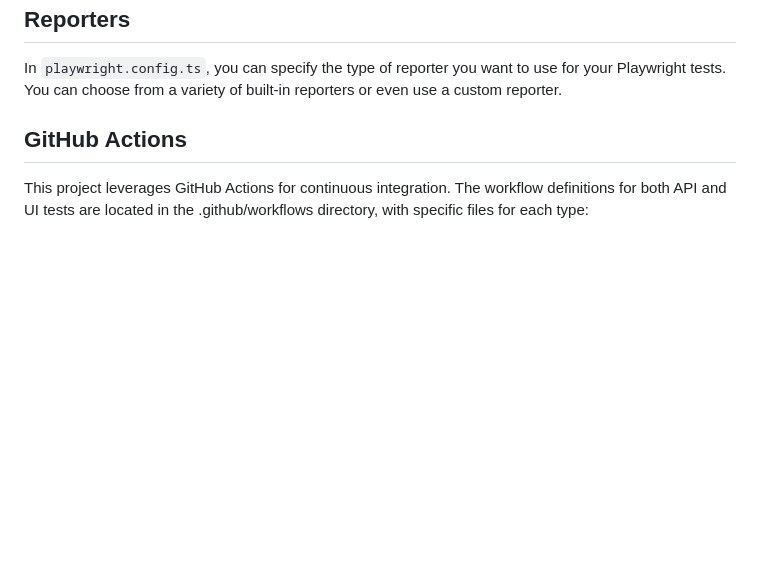
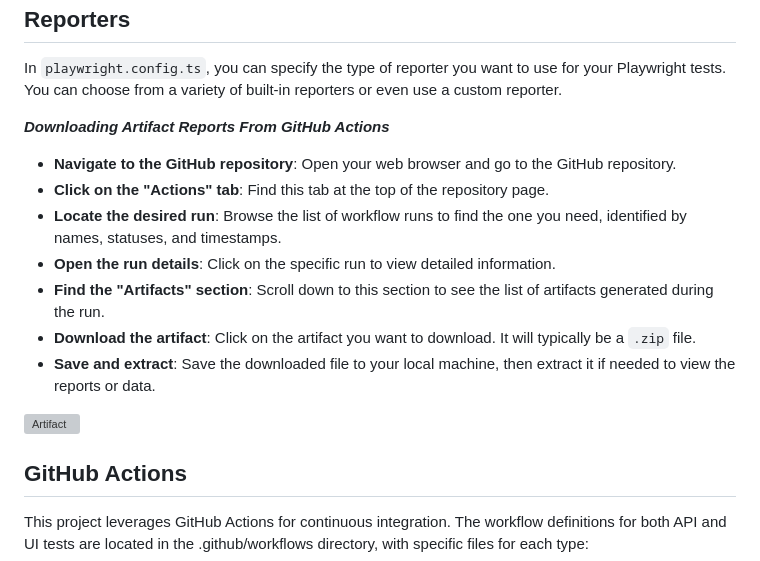
Before and after one commit to JayalakshmiShetty/gamdom, a Markdown page: README.md, the part around the change. Drawn GitHub-style; blank space fills up the shorter version; grey boxes are pictures that could not be loaded.

```diff
--- a/README.md
+++ b/README.md
@@ -51,6 +51,18 @@ Ensure that the following software is installed:
 
 ## Reporters
 In `playwright.config.ts`, you can specify the type of reporter you want to use for your Playwright tests. You can choose from a variety of built-in reporters or even use a custom reporter.
+
+***Downloading Artifact Reports From GitHub Actions***
+
+- **Navigate to the GitHub repository**: Open your web browser and go to the GitHub repository.
+- **Click on the "Actions" tab**: Find this tab at the top of the repository page.
+- **Locate the desired run**: Browse the list of workflow runs to find the one you need, identified by names, statuses, and timestamps.
+- **Open the run details**: Click on the specific run to view detailed information.
+- **Find the "Artifacts" section**: Scroll down to this section to see the list of artifacts generated during the run.
+- **Download the artifact**: Click on the artifact you want to download. It will typically be a `.zip` file.
+- **Save and extract**: Save the downloaded file to your local machine, then extract it if needed to view the reports or data.
+
+![Artifact](https://github.com/user-attachments/assets/e8422477-acbd-4ca8-b4b0-ef83059dbfbd)
 
 ## GitHub Actions
 This project leverages GitHub Actions for continuous integration. The workflow definitions for both API and UI tests are located in the .github/workflows directory, with specific files for each type:
```
